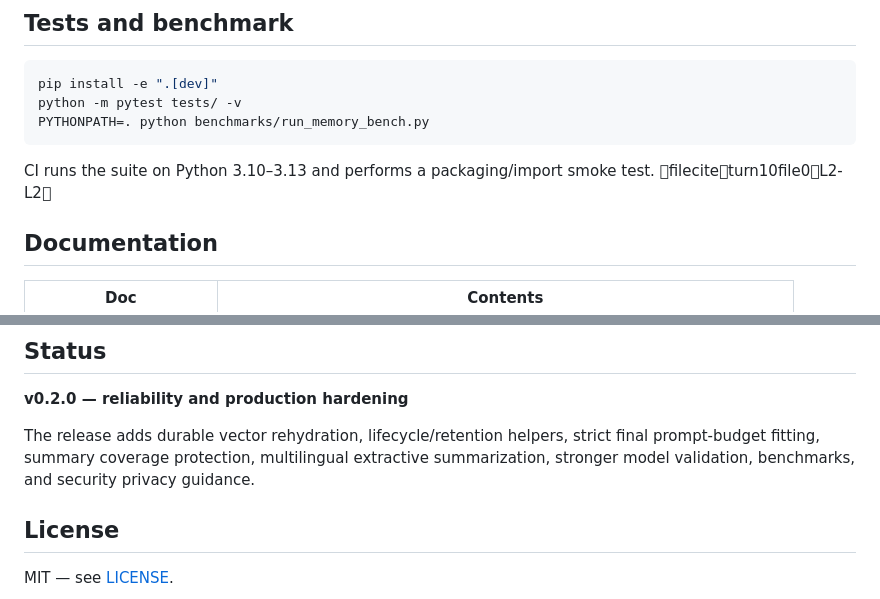
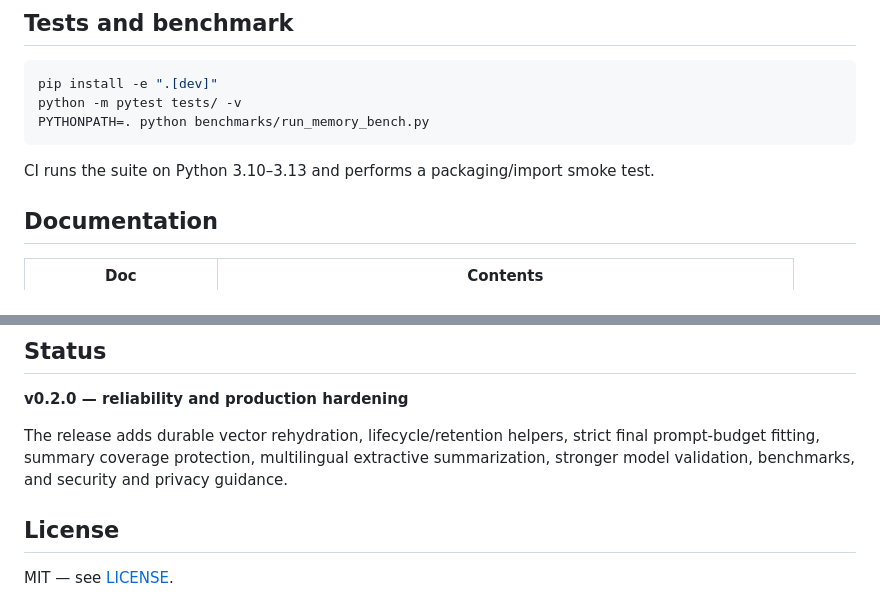
Before and after one commit to Pierreg99/agent-memory, a Markdown page: README.md, 2 parts joined by grey strips. GitHub-like rendering.

Commit message:
fix: remove chat citation marker from repository README

````diff
--- a/README.md
+++ b/README.md
@@ -100,7 +100,7 @@ PYTHONPATH=. python benchmarks/run_memory_bench.py
 ```
 
 CI runs the suite on Python 3.10–3.13 and performs a packaging/import smoke
-test. fileciteturn10file0L2-L2
+test.
 
 ## Documentation
 
@@ -121,7 +121,7 @@ test. fileciteturn10file0L2-L2
 The release adds durable vector rehydration, lifecycle/retention helpers,
 strict final prompt-budget fitting, summary coverage protection, multilingual
 extractive summarization, stronger model validation, benchmarks, and security
-privacy guidance.
+and privacy guidance.
 
 ## License
 
````
